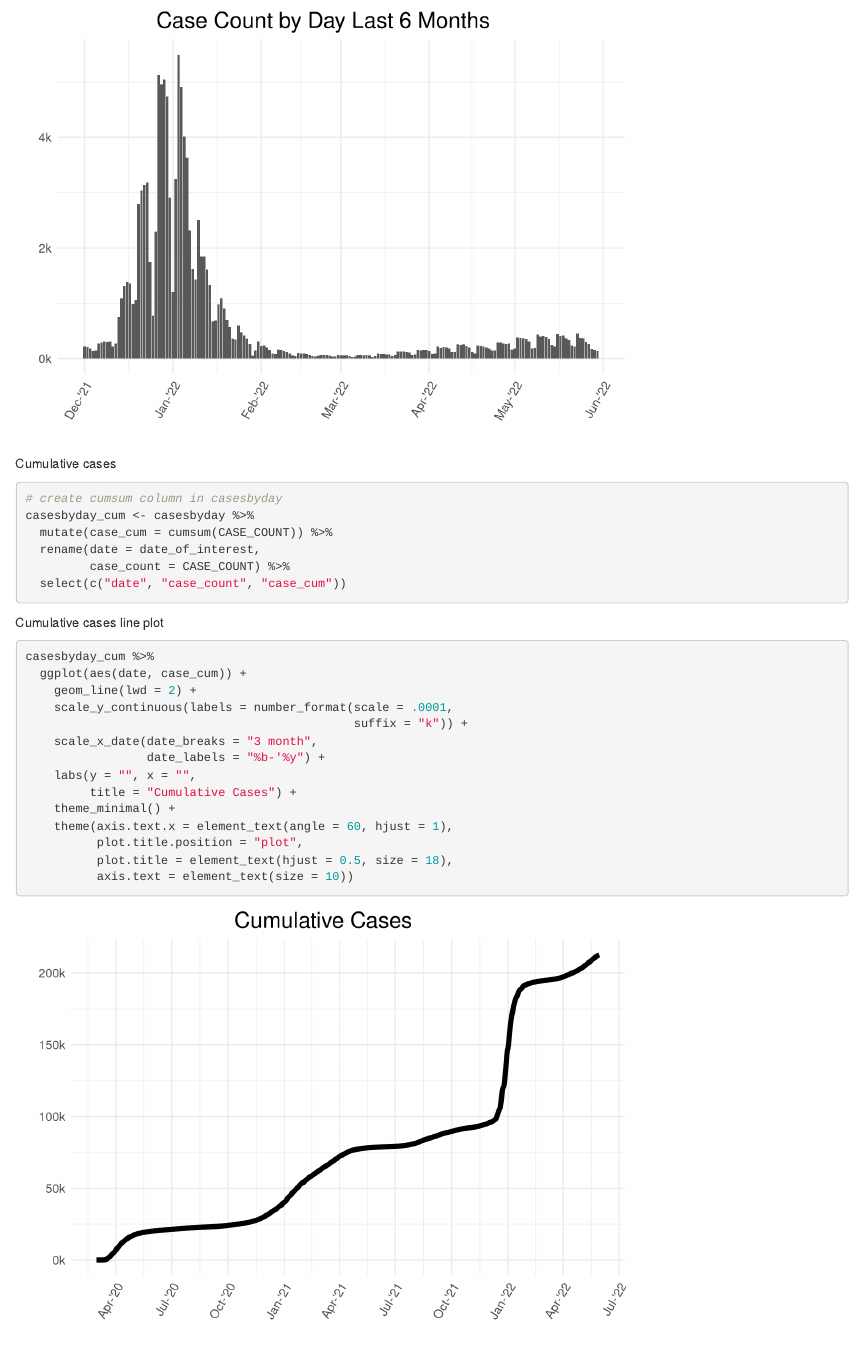
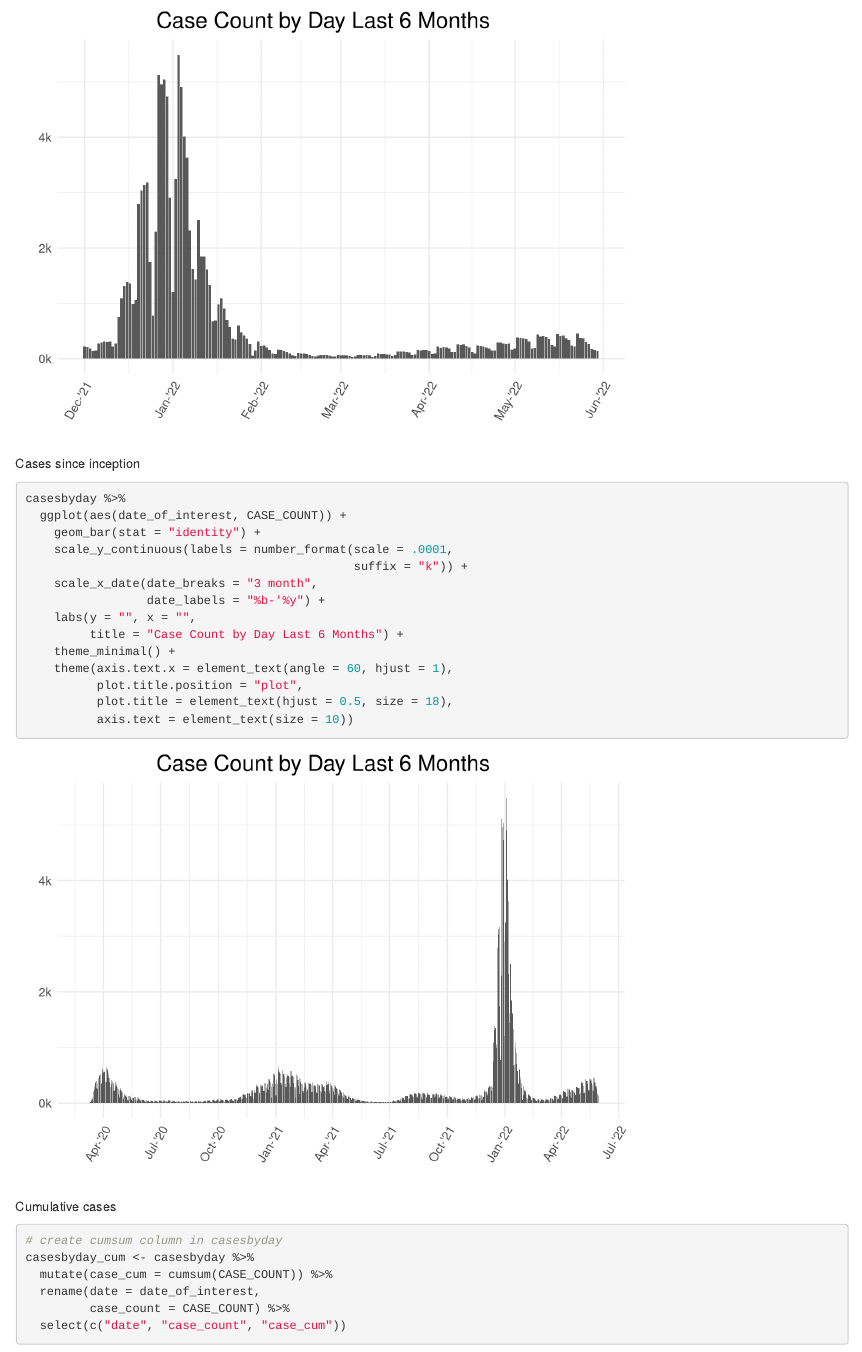
Before and after one commit to justinm0rgan/nyc_covid_tracker, an R Markdown document (load_clean_data.Rmd): the page in a window 1100 px wide, from 6020 px down. Rendered offline with R 4.5, knitr and Pandoc, with nearby package versions; some code elsewhere in the file could not run offline.

Commit message:
updated preliminary rmd

````diff
--- a/load_clean_data.Rmd
+++ b/load_clean_data.Rmd
@@ -256,6 +256,24 @@ casesbyday_6_mon %>%
           plot.title = element_text(hjust = 0.5, size = 18),
           axis.text = element_text(size = 10))
 ```
+Cases since inception
+
+```{r cases-since--inception}
+casesbyday %>%
+  ggplot(aes(date_of_interest, CASE_COUNT)) +
+    geom_bar(stat = "identity") +
+    scale_y_continuous(labels = number_format(scale = .0001,
+                                              suffix = "k")) +
+    scale_x_date(date_breaks = "3 month",
+                 date_labels = "%b-'%y") +
+    labs(y = "", x = "",
+         title = "Case Count by Day Last 6 Months") +
+    theme_minimal() +
+    theme(axis.text.x = element_text(angle = 60, hjust = 1),
+          plot.title.position = "plot",
+          plot.title = element_text(hjust = 0.5, size = 18),
+          axis.text = element_text(size = 10))
+```
 
 
 Cumulative cases
````
Also changed, not shown: load_clean_data.Rmd (1 more changed lines).
